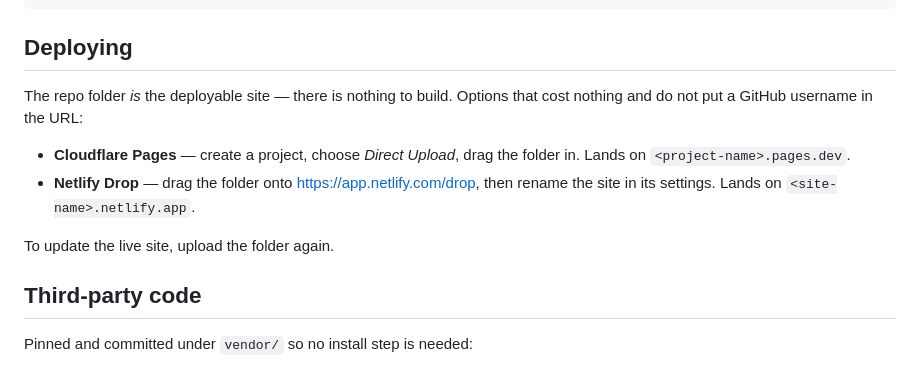
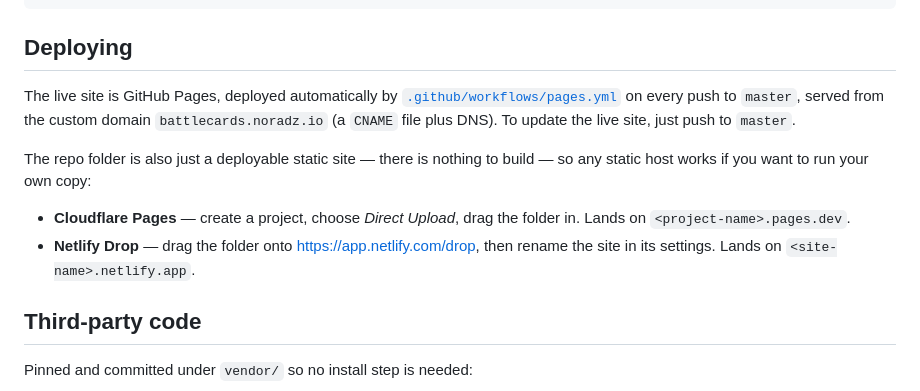
Before and after one commit to Peytonizer/torn-battlecards, a Markdown page: README.md, the part around the change. Drawn GitHub-style.

Commit message:
Update README Deploying section to match actual GitHub Pages setup
Was still describing the original Cloudflare/Netlify direct-upload plan;
the live site has been GitHub Pages on a custom domain since 230f5a7.

```diff
--- a/README.md
+++ b/README.md
@@ -68,15 +68,18 @@ python3 -m http.server 8000
 
 ## Deploying
 
-The repo folder *is* the deployable site — there is nothing to build. Options that
-cost nothing and do not put a GitHub username in the URL:
+The live site is GitHub Pages, deployed automatically by
+[`.github/workflows/pages.yml`](.github/workflows/pages.yml) on every push to
+`master`, served from the custom domain `battlecards.noradz.io` (a `CNAME` file
+plus DNS). To update the live site, just push to `master`.
+
+The repo folder is also just a deployable static site — there is nothing to
+build — so any static host works if you want to run your own copy:
 
 - **Cloudflare Pages** — create a project, choose *Direct Upload*, drag the folder in.
   Lands on `<project-name>.pages.dev`.
 - **Netlify Drop** — drag the folder onto <https://app.netlify.com/drop>, then rename
   the site in its settings. Lands on `<site-name>.netlify.app`.
-
-To update the live site, upload the folder again.
 
 ## Third-party code
 
```
